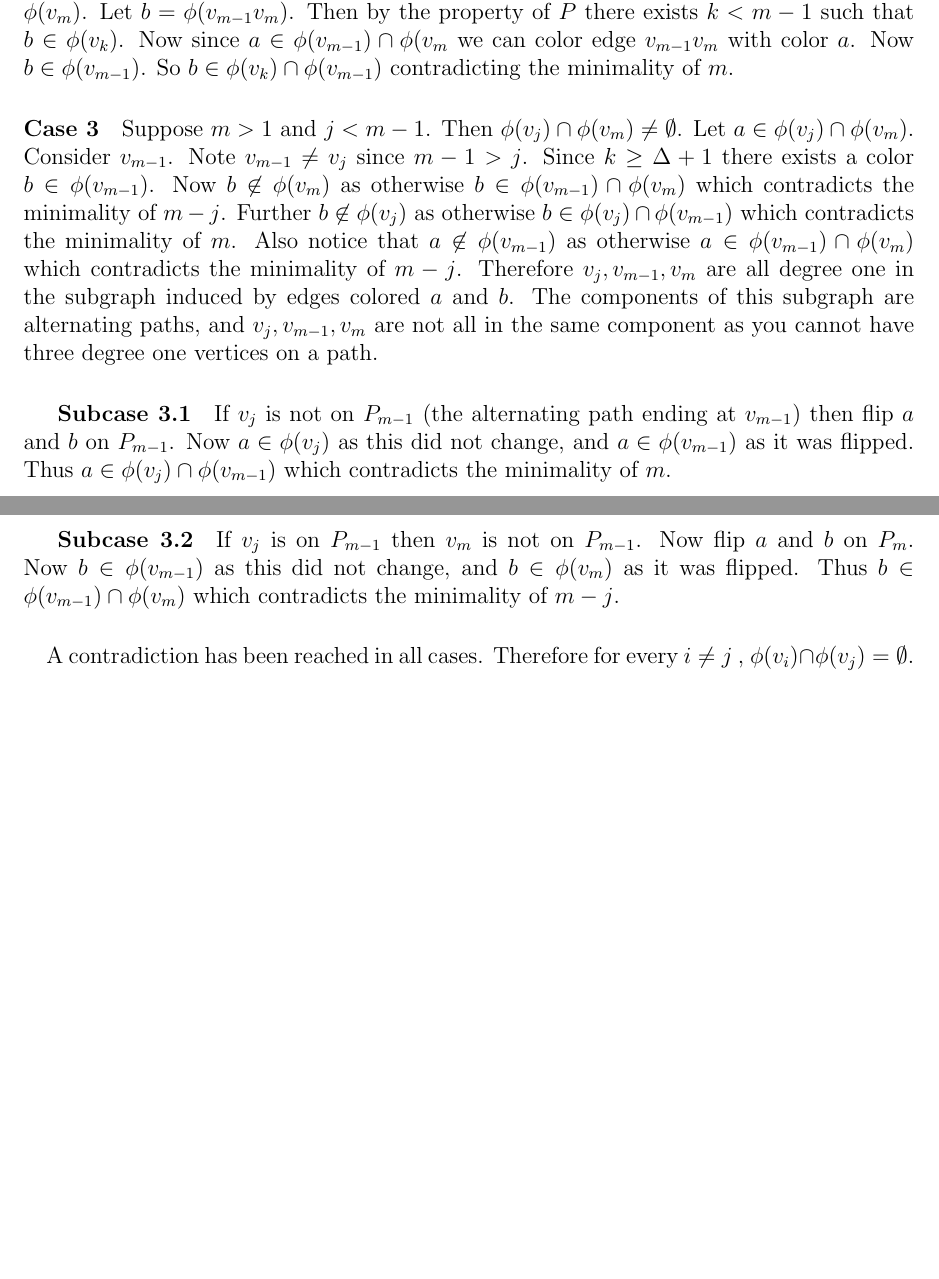
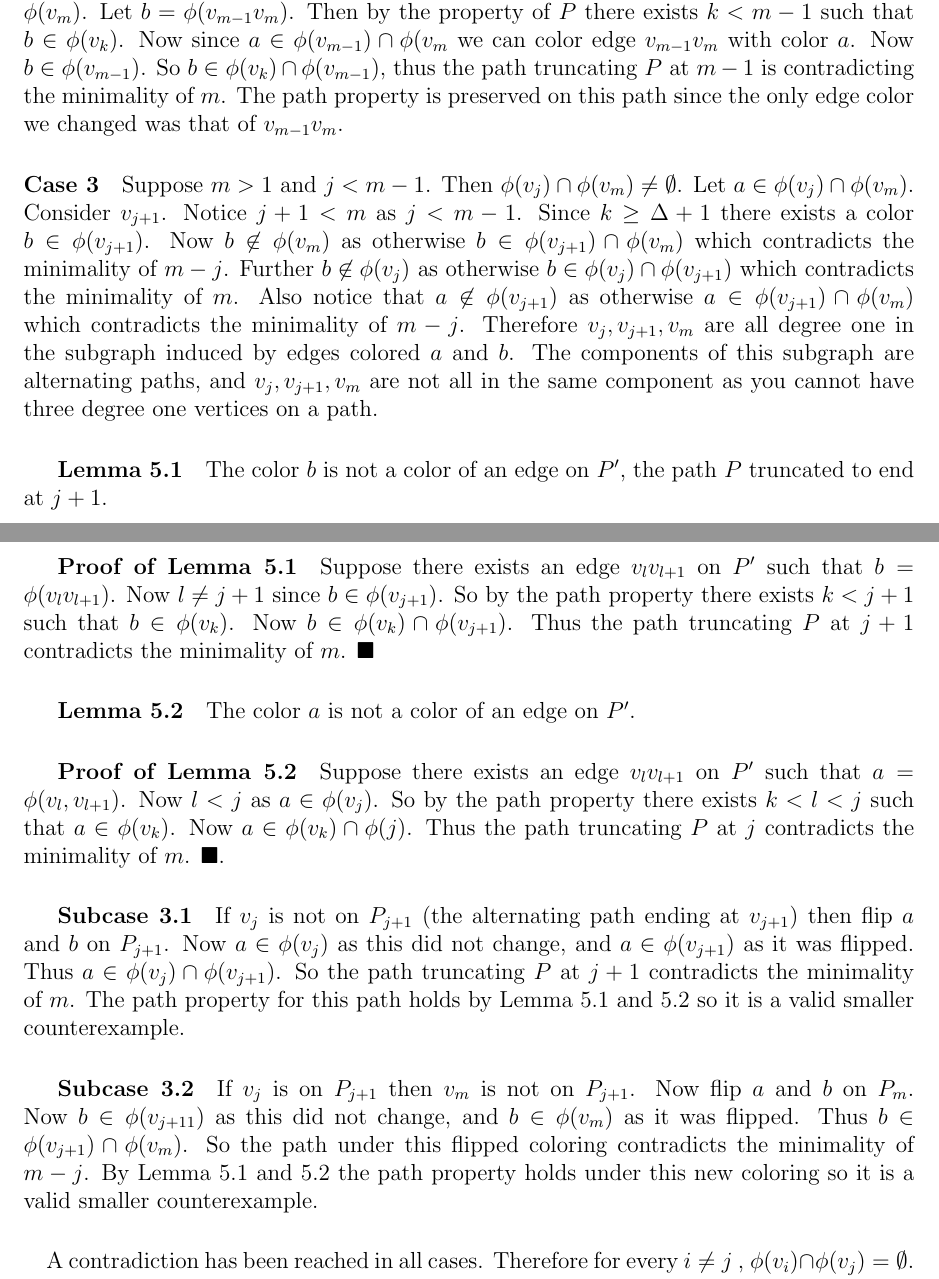
Before and after one commit to tothw/coursework, a LaTeX problem sheet (CO642-GraphTheory/Assignment 3.tex): two parts of pages 9 and 10 of 10, joined at a grey line, cut so that both start at the same text, the shorter picture padded with empty space. Compiled offline with pdfLaTeX.

Commit message:
685 A3 finished

```diff
--- a/CO642-GraphTheory/Assignment 3.tex
+++ b/CO642-GraphTheory/Assignment 3.tex
@@ -163,13 +163,21 @@ Suppose for contradiction that $\phi, P$ are such that $m$ is minimized and subj
 \paragraph{Case 1}
 Suppose $m=1$ and $j=0$. Then $\phi(v_0) \cap \phi(v_1) \neq \emptyset$. Then there exists $a \in \phi(v_0) \cap \phi(v_1)$. Thus $e=v_0v_1$ can be colored with $a$. In this way we have extended $\phi$ to a $k$-edge-coloring of $G$, a contradiction.
 \paragraph{Case 2}
-Suppose $m > 1$ and $j=m-1$. Then $\phi(v_{m-1}) \cap \phi(v_m) \neq \emptyset$.  Let $a \in \phi(v_{m-1}) \cap \phi(v_m)$. Let $b = \phi(v_{m-1}v_m)$. Then by the property of $P$ there exists $k < m-1$ such that $b \in \phi(v_k)$. Now since $a \in \phi(v_{m-1}) \cap \phi(v_m$ we can color edge $v_{m-1}v_m$ with color $a$. Now $b \in \phi(v_{m-1})$. So $b \in \phi(v_k) \cap \phi(v_{m-1})$ contradicting the minimality of $m$.
+Suppose $m > 1$ and $j=m-1$. Then $\phi(v_{m-1}) \cap \phi(v_m) \neq \emptyset$.  Let $a \in \phi(v_{m-1}) \cap \phi(v_m)$. Let $b = \phi(v_{m-1}v_m)$. Then by the property of $P$ there exists $k < m-1$ such that $b \in \phi(v_k)$. Now since $a \in \phi(v_{m-1}) \cap \phi(v_m$ we can color edge $v_{m-1}v_m$ with color $a$. Now $b \in \phi(v_{m-1})$. So $b \in \phi(v_k) \cap \phi(v_{m-1})$, thus the path truncating $P$ at $m-1$ is contradicting the minimality of $m$. The path property is preserved on this path since the only edge color we changed was that of $v_{m-1}v_m$.
 \paragraph{Case 3}
-Suppose $m >1$ and $j < m-1$. Then $\phi(v_{j}) \cap \phi(v_m) \neq \emptyset$. Let $a \in \phi(v_{j}) \cap \phi(v_m)$. Consider $v_{m-1}$. Note $v_{m-1} \neq v_j$ since $m-1 > j$. Since $k \geq \Delta + 1$ there exists a color $b \in \phi(v_{m-1})$. Now $b \not\in \phi(v_m)$ as otherwise $b \in \phi(v_{m-1}) \cap \phi(v_m)$ which contradicts the minimality of $m-j$. Further $b \not\in \phi(v_j)$ as otherwise $b\in \phi(v_j) \cap \phi(v_{m-1})$ which contradicts the minimality of $m$. Also notice that $a \not\in \phi(v_{m-1})$ as otherwise $a \in \phi(v_{m-1}) \cap \phi(v_m)$ which contradicts the minimality of $m - j$. Therefore $v_j, v_{m-1},v_m$ are all degree one in the subgraph induced by edges colored $a$ and $b$. The components of this subgraph are alternating paths, and $v_j, v_{m-1}, v_m$ are not all in the same component as you cannot have three degree one vertices on a path.
+Suppose $m >1$ and $j < m-1$. Then $\phi(v_{j}) \cap \phi(v_m) \neq \emptyset$. Let $a \in \phi(v_{j}) \cap \phi(v_m)$. Consider $v_{j+1}$. Notice $j+1 < m$ as $j < m-1$. Since $k \geq \Delta + 1$ there exists a color $b \in \phi(v_{j+1})$. Now $b \not\in \phi(v_m)$ as otherwise $b \in \phi(v_{j+1}) \cap \phi(v_m)$ which contradicts the minimality of $m-j$. Further $b \not\in \phi(v_j)$ as otherwise $b\in \phi(v_j) \cap \phi(v_{j+1})$ which contradicts the minimality of $m$. Also notice that $a \not\in \phi(v_{j+1})$ as otherwise $a \in \phi(v_{j+1}) \cap \phi(v_m)$ which contradicts the minimality of $m - j$. Therefore $v_j, v_{j+1},v_m$ are all degree one in the subgraph induced by edges colored $a$ and $b$. The components of this subgraph are alternating paths, and $v_j, v_{j+1}, v_m$ are not all in the same component as you cannot have three degree one vertices on a path.
+\subparagraph{Lemma 5.1}
+The color $b$ is not a color of an edge on $P'$, the path $P$ truncated to end at $j+1$.
+\subparagraph{Proof of Lemma 5.1}
+Suppose there exists an edge $v_lv_{l+1}$ on $P'$ such that $b = \phi(v_lv_{l+1})$. Now $l \neq j+1$ since $b \in \phi(v_{j+1})$. So by the path property there exists $k < j+1$ such that $b \in \phi(v_{k})$. Now $b \in \phi(v_k) \cap \phi(v_{j+1})$. Thus the path truncating $P$ at $j+1$ contradicts the minimality of $m$. $\blacksquare$
+\subparagraph{Lemma 5.2}
+The color $a$ is not a color of an edge on $P'$.
+\subparagraph{Proof of Lemma 5.2}
+Suppose there exists an edge $v_lv_{l+1}$ on $P'$ such that $a = \phi(v_l,v_{l+1})$. Now $l < j$ as $a \in \phi(v_j)$. So by the path property there exists $k < l < j$ such that $a \in \phi(v_k)$. Now $a \in \phi(v_k) \cap \phi(j)$. Thus the path truncating $P$ at $j$ contradicts the minimality of $m$. $\blacksquare$.
 \subparagraph{Subcase 3.1}
-If $v_j$ is not on $P_{m-1}$ (the alternating path ending at $v_{m-1}$) then flip $a$ and $b$ on $P_{m-1}$. Now $a \in \phi(v_j)$ as this did not change, and $a \in \phi(v_{m-1})$ as it was flipped. Thus $a \in \phi(v_j) \cap \phi(v_{m-1})$ which contradicts the minimality of $m$.
+If $v_j$ is not on $P_{j+1}$ (the alternating path ending at $v_{j+1}$) then flip $a$ and $b$ on $P_{j+1}$. Now $a \in \phi(v_j)$ as this did not change, and $a \in \phi(v_{j+1})$ as it was flipped. Thus $a \in \phi(v_j) \cap \phi(v_{j+1})$. So the path truncating $P$ at $j+1$ contradicts the minimality of $m$. The path property for this path holds by Lemma $5.1$ and $5.2$ so it is a valid smaller counterexample.
 \subparagraph{Subcase 3.2}
-If $v_j$ is on $P_{m-1}$ then $v_m$ is not on $P_{m-1}$. Now flip $a$ and $b$ on $P_{m}$. Now $b \in \phi(v_{m-1})$ as this did not change, and $b \in \phi(v_m)$ as it was flipped. Thus $b \in \phi(v_{m-1}) \cap \phi(v_m)$ which contradicts the minimality of $m-j$.
+If $v_j$ is on $P_{j+1}$ then $v_m$ is not on $P_{j+1}$. Now flip $a$ and $b$ on $P_{m}$. Now $b \in \phi(v_{j+11})$ as this did not change, and $b \in \phi(v_m)$ as it was flipped. Thus $b \in \phi(v_{j+1}) \cap \phi(v_m)$. So the path under this flipped coloring contradicts the minimality of $m-j$. By Lemma $5.1$ and $5.2$ the path property holds under this new coloring so it is a valid smaller counterexample.
 \paragraph{}
 A contradiction has been reached in all cases. Therefore for every $i \neq j$ , $\phi(v_i) \cap \phi(v_j) = \emptyset$. $\blacksquare$
 \end{document}
```
Also changed, not shown: CO685-Cryptography/Assignment 3.tex (+16 -0 lines).
